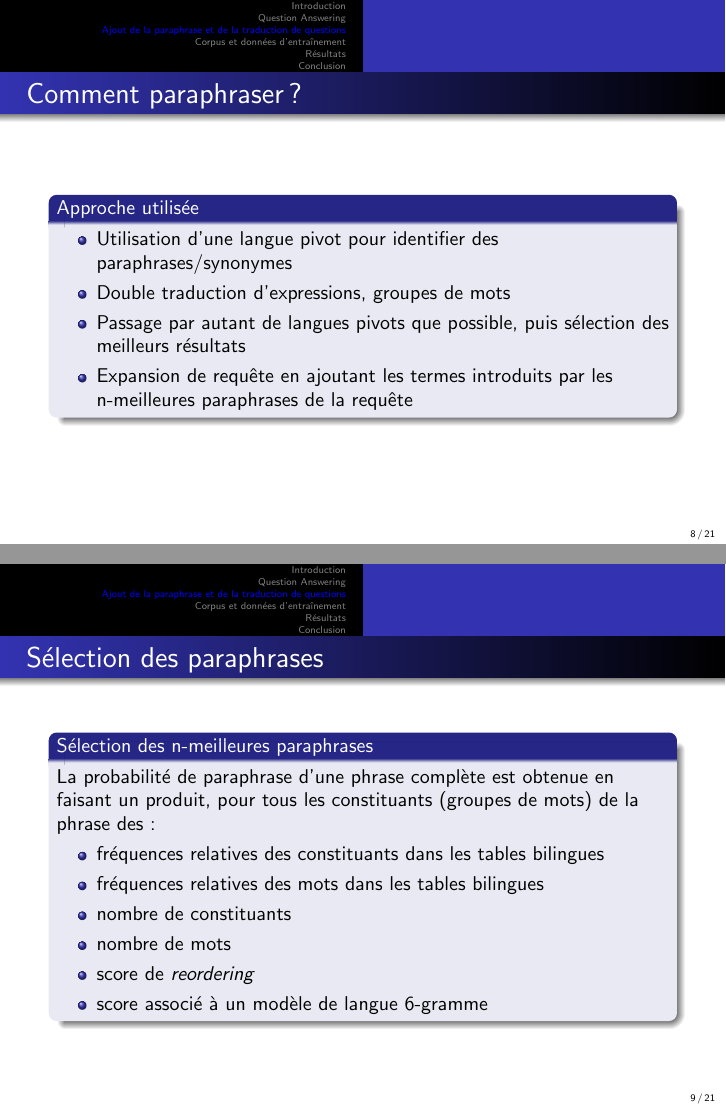
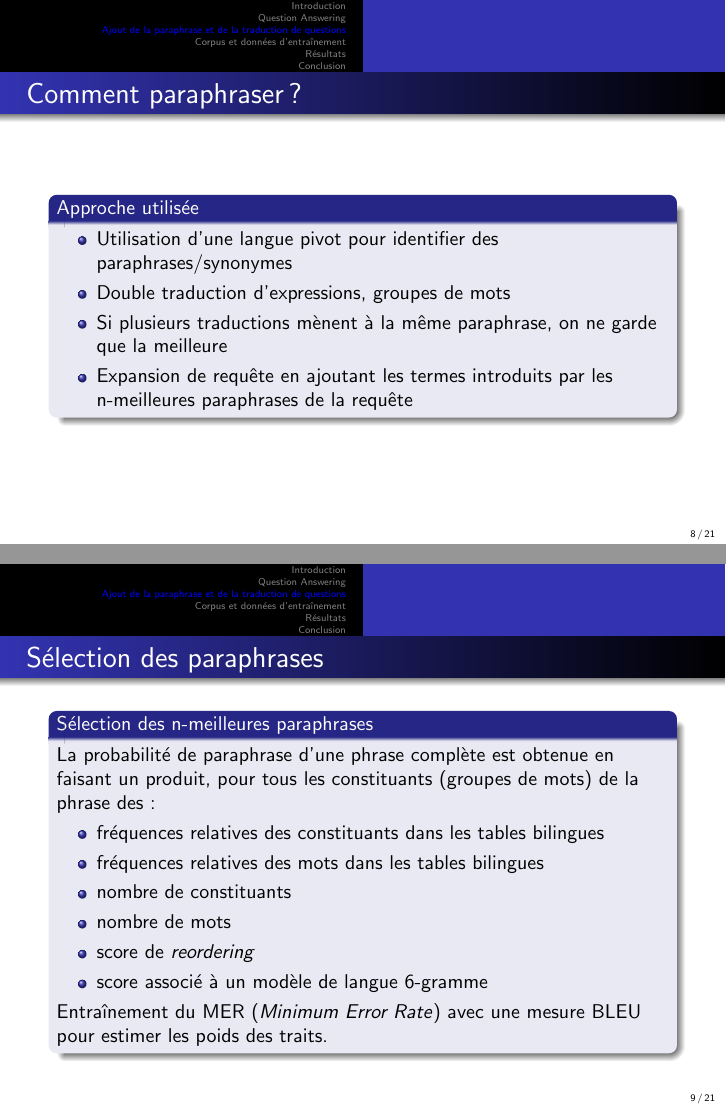
Before and after one commit to sildar/IR_pres, LaTeX slides (pres.tex): pages 13 and 14 of 32, joined at a grey line. Compiled offline with pdfLaTeX.

Commit message:
Corrections paraphrase

```diff
--- a/pres.tex
+++ b/pres.tex
@@ -152,7 +152,7 @@ Mittal and Yi Liu}
   \begin{itemize}
     \item Utilisation d'une langue pivot pour identifier des paraphrases/synonymes
     \item Double traduction d'expressions, groupes de mots
-    \item Passage par autant de langues pivots que possible, puis sélection des meilleurs résultats
+    \item Si plusieurs traductions mènent à la même paraphrase, on ne garde que la meilleure
     \item Expansion de requête en ajoutant les termes introduits par les n-meilleures paraphrases de la requête
   \end{itemize}
   \end{block}
@@ -171,6 +171,7 @@ Mittal and Yi Liu}
     \item score de \textit{reordering}
     \item score associé à un modèle de langue 6-gramme
   \end{itemize}
+  Entra\^inement du MER (\textit{Minimum Error Rate}) avec une mesure BLEU pour estimer les poids des traits.
   \end{block}
 \end{frame}
 
```
